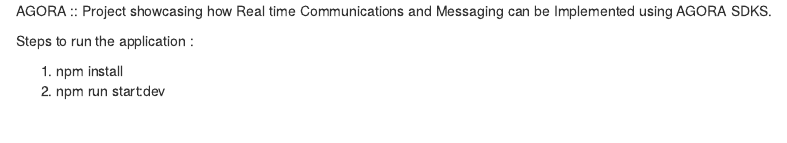
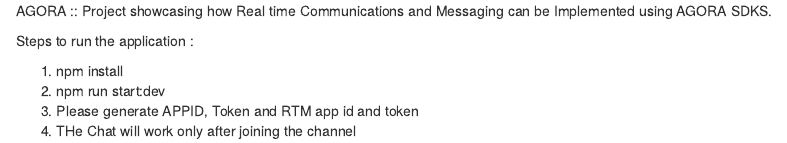
Before and after one commit to rekha091216/RTC-RTM, an R Markdown document (Readme.rmd): the page in a window 1100 px wide, from its top. Rendered offline with R 4.5, knitr and Pandoc, with nearby package versions.

Commit message:
Update Readme.rmd

```diff
--- a/Readme.rmd
+++ b/Readme.rmd
@@ -4,3 +4,5 @@
 
 1) npm install
 2) npm run start:dev
+3) Please generate APPID, Token and RTM app id and token
+4) THe Chat will work only after joining the channel
```
